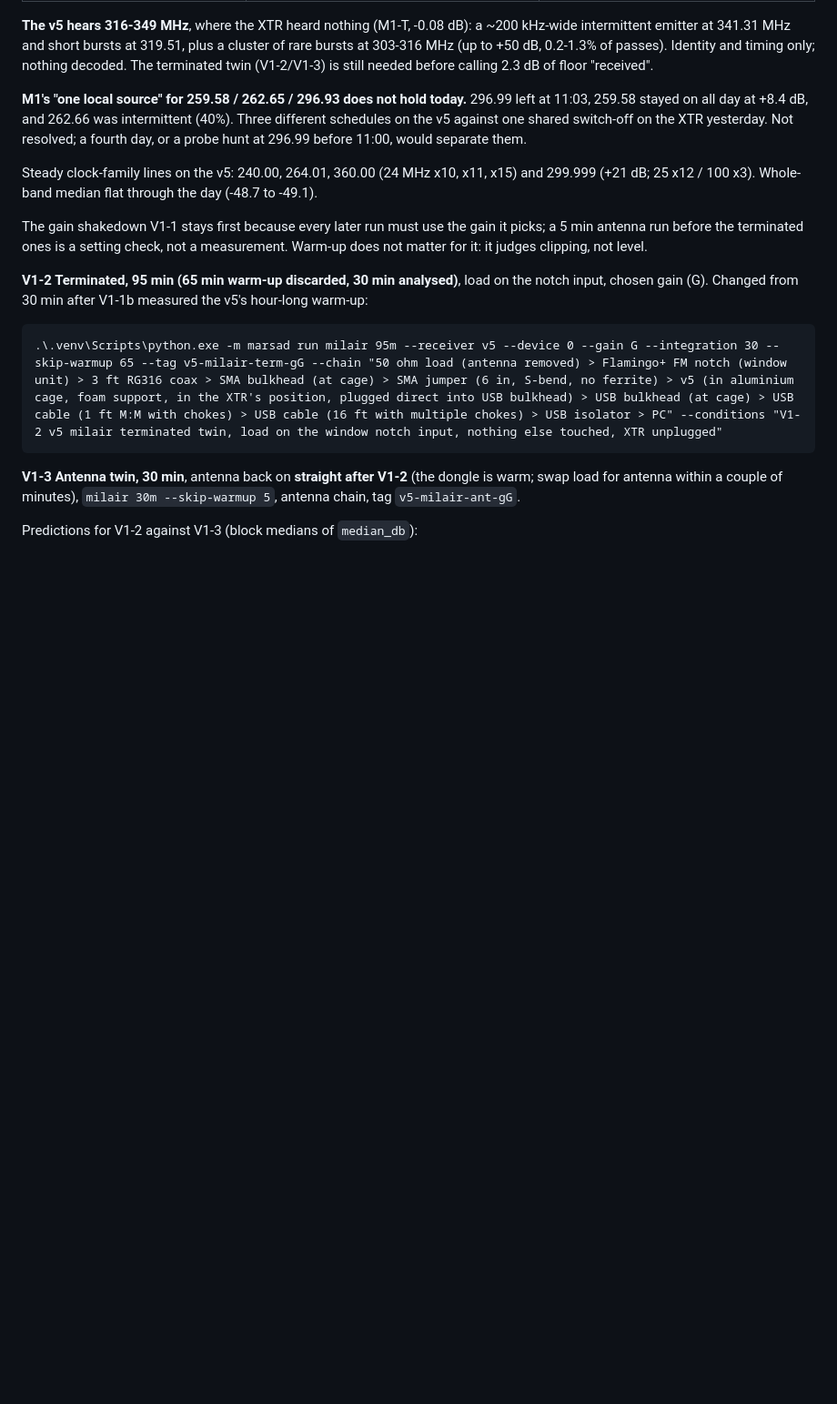
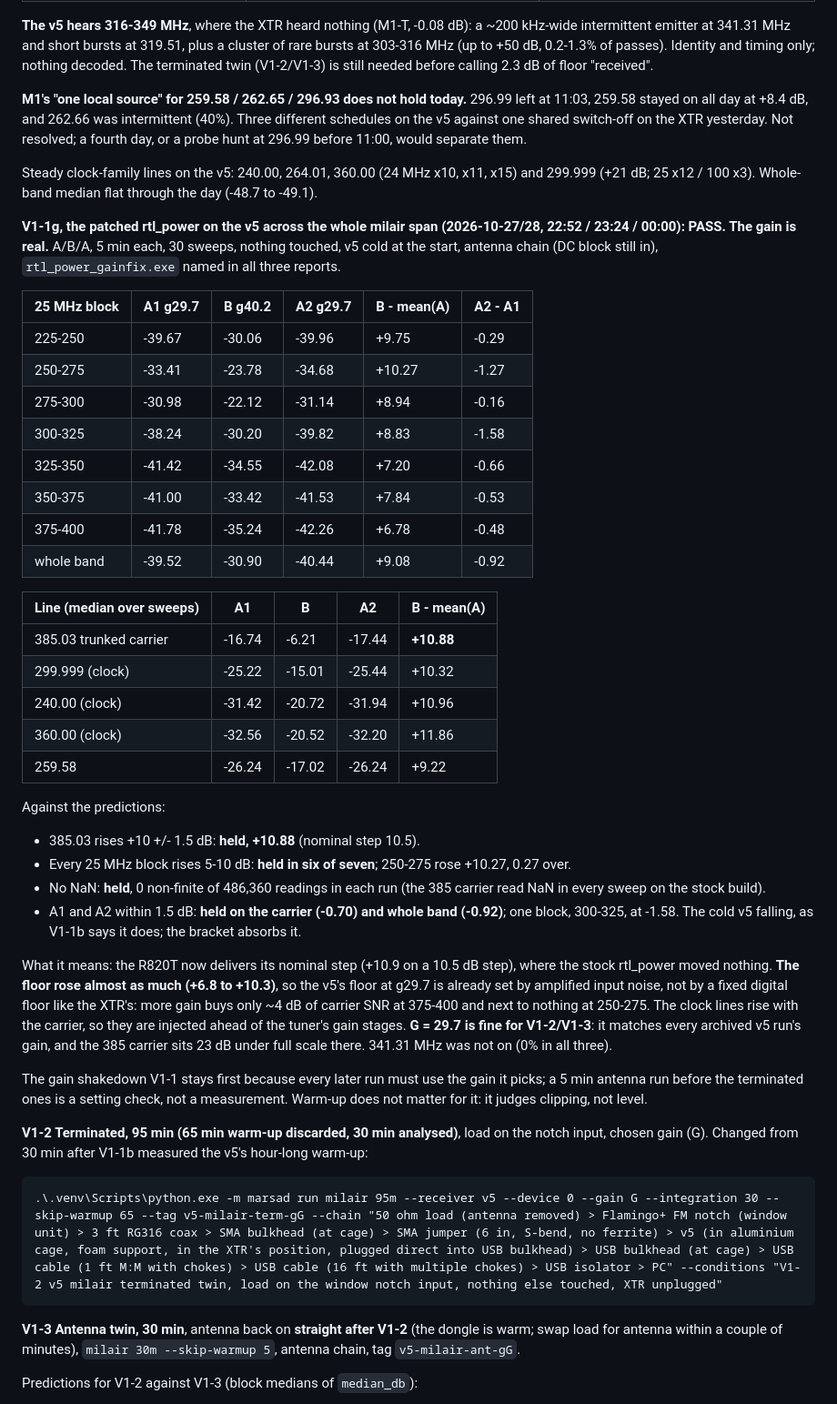
Before and after one commit to kenogen-dev/marsad, a Markdown page: RUNSHEET.md, the part around the change. Shown at 91% size. Drawn GitHub-style; blank space fills up the shorter version.

Commit message:
RUNSHEET V1-1g: patched rtl_power keeps the v5's gain across the milair span (+10.9 dB for a 10.5 dB step, no NaN)
Co-Authored-By: Claude Opus 5.5 <noreply@anthropic.com>

```diff
--- a/RUNSHEET.md
+++ b/RUNSHEET.md
@@ -908,6 +908,45 @@ probe hunt at 296.99 before 11:00, would separate them.
 Steady clock-family lines on the v5: 240.00, 264.01, 360.00 (24 MHz x10, x11, x15) and 299.999
 (+21 dB; 25 x12 / 100 x3). Whole-band median flat through the day (-48.7 to -49.1).
 
+**V1-1g, the patched rtl_power on the v5 across the whole milair span (2026-10-27/28, 22:52 /
+23:24 / 00:00): PASS. The gain is real.** A/B/A, 5 min each, 30 sweeps, nothing touched, v5 cold
+at the start, antenna chain (DC block still in), `rtl_power_gainfix.exe` named in all three reports.
+
+| 25 MHz block | A1 g29.7 | B g40.2 | A2 g29.7 | B - mean(A) | A2 - A1 |
+|---|---|---|---|---|---|
+| 225-250 | -39.67 | -30.06 | -39.96 | +9.75 | -0.29 |
+| 250-275 | -33.41 | -23.78 | -34.68 | +10.27 | -1.27 |
+| 275-300 | -30.98 | -22.12 | -31.14 | +8.94 | -0.16 |
+| 300-325 | -38.24 | -30.20 | -39.82 | +8.83 | -1.58 |
+| 325-350 | -41.42 | -34.55 | -42.08 | +7.20 | -0.66 |
+| 350-375 | -41.00 | -33.42 | -41.53 | +7.84 | -0.53 |
+| 375-400 | -41.78 | -35.24 | -42.26 | +6.78 | -0.48 |
+| whole band | -39.52 | -30.90 | -40.44 | +9.08 | -0.92 |
+
+| Line (median over sweeps) | A1 | B | A2 | B - mean(A) |
+|---|---|---|---|---|
+| 385.03 trunked carrier | -16.74 | -6.21 | -17.44 | **+10.88** |
+| 299.999 (clock) | -25.22 | -15.01 | -25.44 | +10.32 |
+| 240.00 (clock) | -31.42 | -20.72 | -31.94 | +10.96 |
+| 360.00 (clock) | -32.56 | -20.52 | -32.20 | +11.86 |
+| 259.58 | -26.24 | -17.02 | -26.24 | +9.22 |
+
+Against the predictions:
+- 385.03 rises +10 +/- 1.5 dB: **held, +10.88** (nominal step 10.5).
+- Every 25 MHz block rises 5-10 dB: **held in six of seven**; 250-275 rose +10.27, 0.27 over.
+- No NaN: **held**, 0 non-finite of 486,360 readings in each run (the 385 carrier read NaN in
+  every sweep on the stock build).
+- A1 and A2 within 1.5 dB: **held on the carrier (-0.70) and whole band (-0.92)**; one block,
+  300-325, at -1.58. The cold v5 falling, as V1-1b says it does; the bracket absorbs it.
+
+What it means: the R820T now delivers its nominal step (+10.9 on a 10.5 dB step), where the stock
+rtl_power moved nothing. **The floor rose almost as much (+6.8 to +10.3)**, so the v5's floor at
+g29.7 is already set by amplified input noise, not by a fixed digital floor like the XTR's: more
+gain buys only ~4 dB of carrier SNR at 375-400 and next to nothing at 250-275. The clock lines rise
+with the carrier, so they are injected ahead of the tuner's gain stages. **G = 29.7 is fine for
+V1-2/V1-3**: it matches every archived v5 run's gain, and the 385 carrier sits 23 dB under full
+scale there. 341.31 MHz was not on (0% in all three).
+
 The gain shakedown V1-1 stays first because every later run must use the gain it picks; a 5 min
 antenna run before the terminated ones is a setting check, not a measurement. Warm-up does not
 matter for it: it judges clipping, not level.
```
Also changed, not shown: CLAUDE.md (+6 -0 lines).
